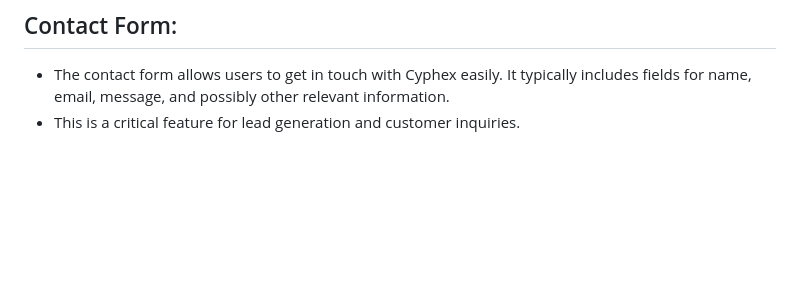
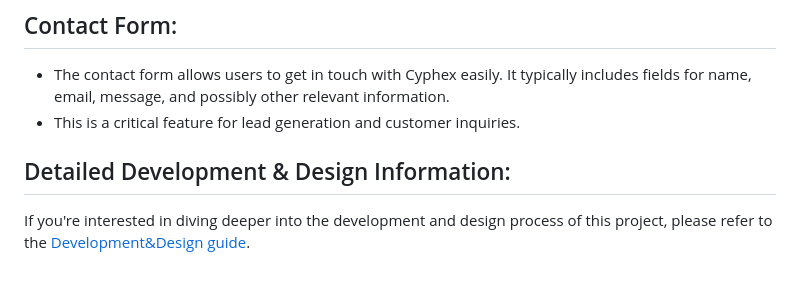
Before and after one commit to Code-Institute-Submissions/ParaBytes-Portfolio_Project-1.2_html-css, a Markdown page: README.md, the part around the change. GitHub-like rendering; blank space fills up the shorter version.

```diff
--- a/README.md
+++ b/README.md
@@ -42,6 +42,9 @@ Cyphex is a fictional penetration testing company, and the Cyphex Penetration Te
 ## Contact Form:
   - The contact form allows users to get in touch with Cyphex easily. It typically includes fields for name, email, message, and possibly other relevant information.
   - This is a critical feature for lead generation and customer inquiries.
+
+  ## Detailed Development & Design Information:
+If you're interested in diving deeper into the development and design process of this project, please refer to the [Development&Design guide](dev_doc.md).
 
 
 
```
Also changed, not shown: dev_doc.md (added, +97 -0 lines).
